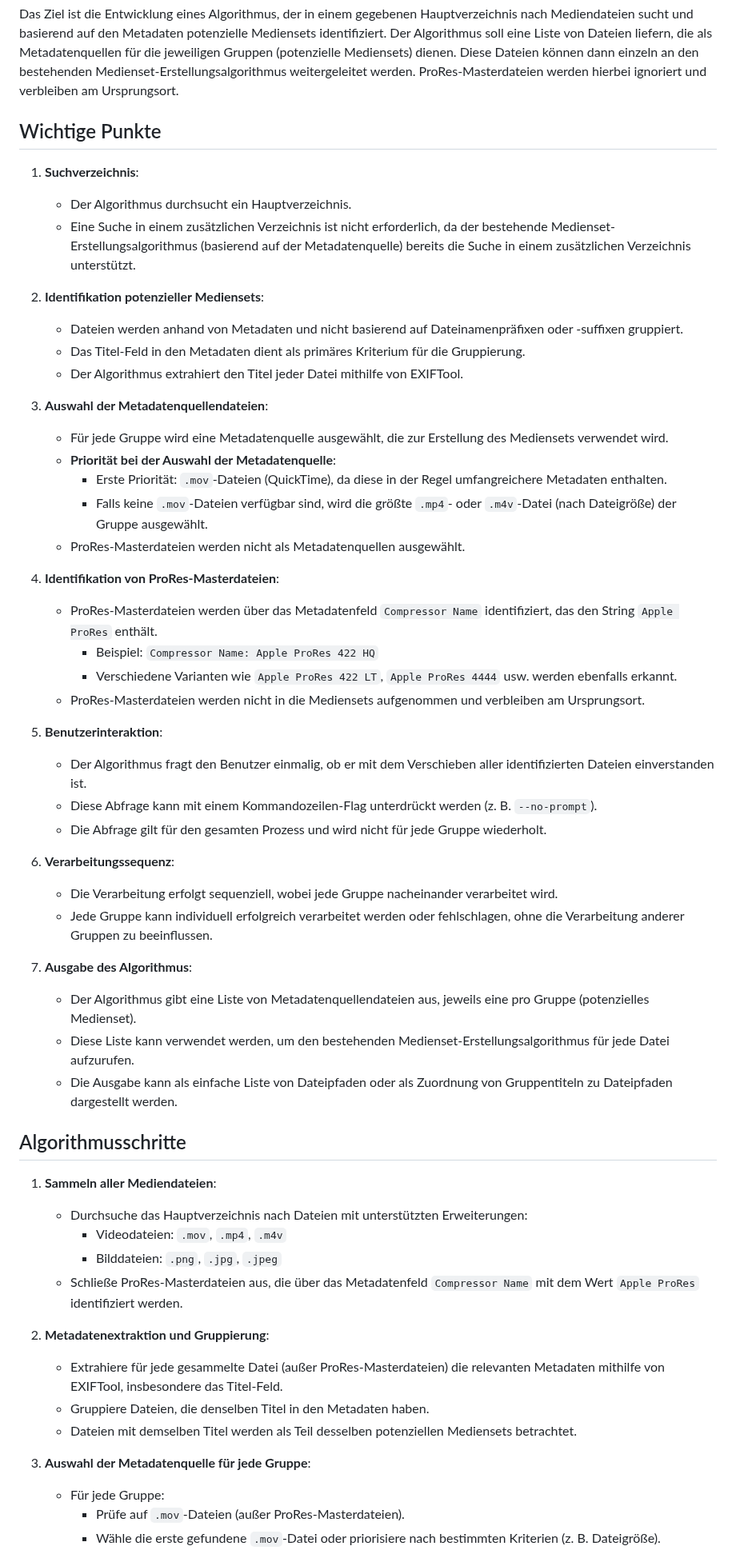
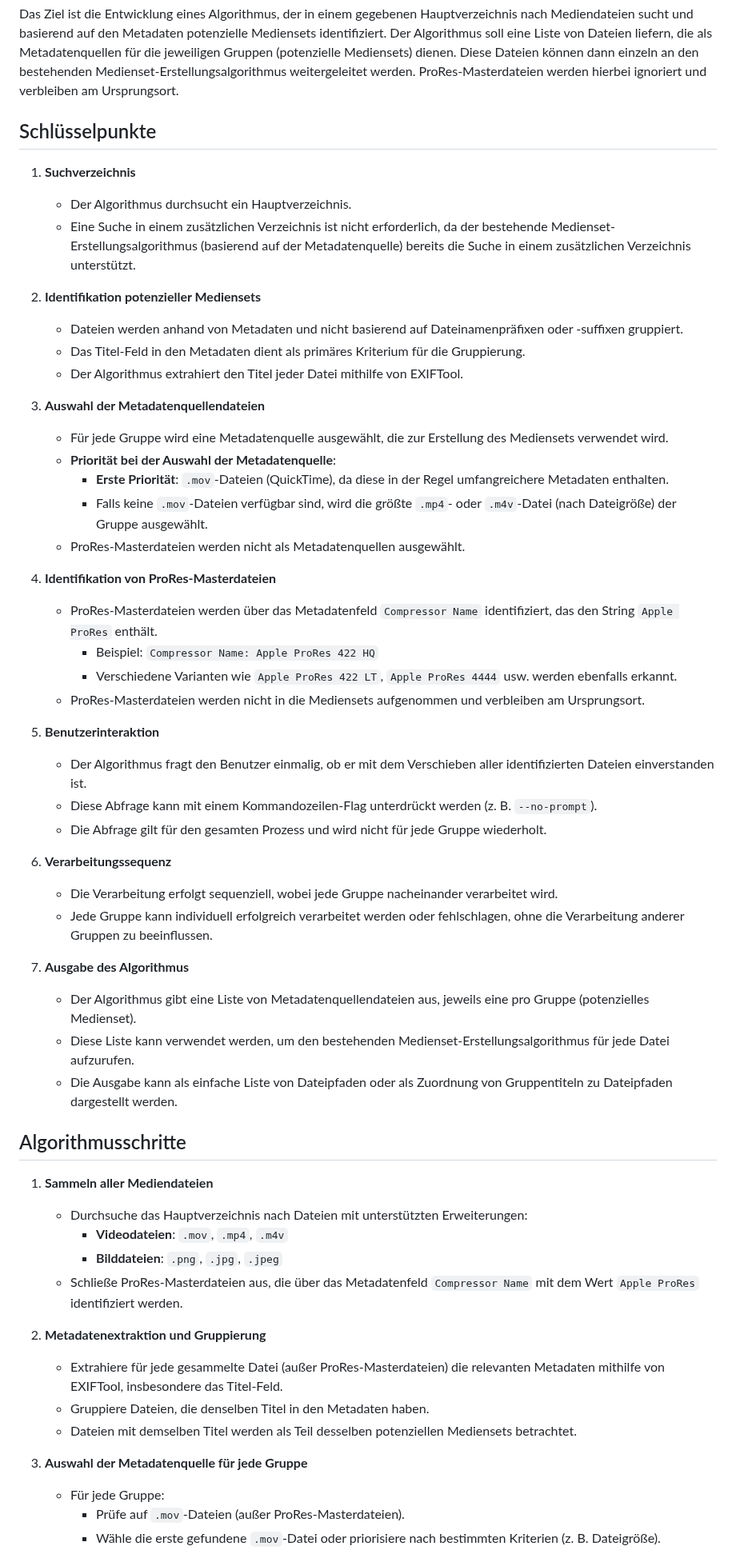
Before and after one commit to kurmann/videoschnitt, a Markdown page: docs/mediaset_identification.md, the part around one of its changes. Shown at 80% size. GitHub-like rendering.

```diff
--- a/docs/mediaset_identification.md
+++ b/docs/mediaset_identification.md
@@ -4,58 +4,58 @@
 
 Das Ziel ist die Entwicklung eines Algorithmus, der in einem gegebenen Hauptverzeichnis nach Mediendateien sucht und basierend auf den Metadaten potenzielle Mediensets identifiziert. Der Algorithmus soll eine Liste von Dateien liefern, die als Metadatenquellen für die jeweiligen Gruppen (potenzielle Mediensets) dienen. Diese Dateien können dann einzeln an den bestehenden Medienset-Erstellungsalgorithmus weitergeleitet werden. ProRes-Masterdateien werden hierbei ignoriert und verbleiben am Ursprungsort.
 
-## Wichtige Punkte
+## Schlüsselpunkte
 
-1. **Suchverzeichnis**:
+1. **Suchverzeichnis**
    - Der Algorithmus durchsucht ein Hauptverzeichnis.
    - Eine Suche in einem zusätzlichen Verzeichnis ist nicht erforderlich, da der bestehende Medienset-Erstellungsalgorithmus (basierend auf der Metadatenquelle) bereits die Suche in einem zusätzlichen Verzeichnis unterstützt.
 
-2. **Identifikation potenzieller Mediensets**:
+2. **Identifikation potenzieller Mediensets**
    - Dateien werden anhand von Metadaten und nicht basierend auf Dateinamenpräfixen oder -suffixen gruppiert.
    - Das Titel-Feld in den Metadaten dient als primäres Kriterium für die Gruppierung.
    - Der Algorithmus extrahiert den Titel jeder Datei mithilfe von EXIFTool.
 
-3. **Auswahl der Metadatenquellendateien**:
+3. **Auswahl der Metadatenquellendateien**
    - Für jede Gruppe wird eine Metadatenquelle ausgewählt, die zur Erstellung des Mediensets verwendet wird.
    - **Priorität bei der Auswahl der Metadatenquelle**:
-     - Erste Priorität: `.mov`-Dateien (QuickTime), da diese in der Regel umfangreichere Metadaten enthalten.
+     - **Erste Priorität**: `.mov`-Dateien (QuickTime), da diese in der Regel umfangreichere Metadaten enthalten.
      - Falls keine `.mov`-Dateien verfügbar sind, wird die größte `.mp4`- oder `.m4v`-Datei (nach Dateigröße) der Gruppe ausgewählt.
    - ProRes-Masterdateien werden nicht als Metadatenquellen ausgewählt.
 
-4. **Identifikation von ProRes-Masterdateien**:
+4. **Identifikation von ProRes-Masterdateien**
    - ProRes-Masterdateien werden über das Metadatenfeld `Compressor Name` identifiziert, das den String `Apple ProRes` enthält.
      - Beispiel: `Compressor Name: Apple ProRes 422 HQ`
      - Verschiedene Varianten wie `Apple ProRes 422 LT`, `Apple ProRes 4444` usw. werden ebenfalls erkannt.
    - ProRes-Masterdateien werden nicht in die Mediensets aufgenommen und verbleiben am Ursprungsort.
 
-5. **Benutzerinteraktion**:
+5. **Benutzerinteraktion**
    - Der Algorithmus fragt den Benutzer einmalig, ob er mit dem Verschieben aller identifizierten Dateien einverstanden ist.
    - Diese Abfrage kann mit einem Kommandozeilen-Flag unterdrückt werden (z. B. `--no-prompt`).
    - Die Abfrage gilt für den gesamten Prozess und wird nicht für jede Gruppe wiederholt.
 
-6. **Verarbeitungssequenz**:
+6. **Verarbeitungssequenz**
    - Die Verarbeitung erfolgt sequenziell, wobei jede Gruppe nacheinander verarbeitet wird.
    - Jede Gruppe kann individuell erfolgreich verarbeitet werden oder fehlschlagen, ohne die Verarbeitung anderer Gruppen zu beeinflussen.
 
-7. **Ausgabe des Algorithmus**:
+7. **Ausgabe des Algorithmus**
    - Der Algorithmus gibt eine Liste von Metadatenquellendateien aus, jeweils eine pro Gruppe (potenzielles Medienset).
    - Diese Liste kann verwendet werden, um den bestehenden Medienset-Erstellungsalgorithmus für jede Datei aufzurufen.
    - Die Ausgabe kann als einfache Liste von Dateipfaden oder als Zuordnung von Gruppentiteln zu Dateipfaden dargestellt werden.
 
 ## Algorithmusschritte
 
-1. **Sammeln aller Mediendateien**:
+1. **Sammeln aller Mediendateien**
    - Durchsuche das Hauptverzeichnis nach Dateien mit unterstützten Erweiterungen:
-     - Videodateien: `.mov`, `.mp4`, `.m4v`
-     - Bilddateien: `.png`, `.jpg`, `.jpeg`
+     - **Videodateien**: `.mov`, `.mp4`, `.m4v`
+     - **Bilddateien**: `.png`, `.jpg`, `.jpeg`
    - Schließe ProRes-Masterdateien aus, die über das Metadatenfeld `Compressor Name` mit dem Wert `Apple ProRes` identifiziert werden.
 
-2. **Metadatenextraktion und Gruppierung**:
+2. **Metadatenextraktion und Gruppierung**
    - Extrahiere für jede gesammelte Datei (außer ProRes-Masterdateien) die relevanten Metadaten mithilfe von EXIFTool, insbesondere das Titel-Feld.
    - Gruppiere Dateien, die denselben Titel in den Metadaten haben.
    - Dateien mit demselben Titel werden als Teil desselben potenziellen Mediensets betrachtet.
 
-3. **Auswahl der Metadatenquelle für jede Gruppe**:
+3. **Auswahl der Metadatenquelle für jede Gruppe**
    - Für jede Gruppe:
      - Prüfe auf `.mov`-Dateien (außer ProRes-Masterdateien).
      - Wähle die erste gefundene `.mov`-Datei oder priorisiere nach bestimmten Kriterien (z. B. Dateigröße).
```
Also changed, not shown: other parts of docs/mediaset_identification.md (+21 -22 lines).
